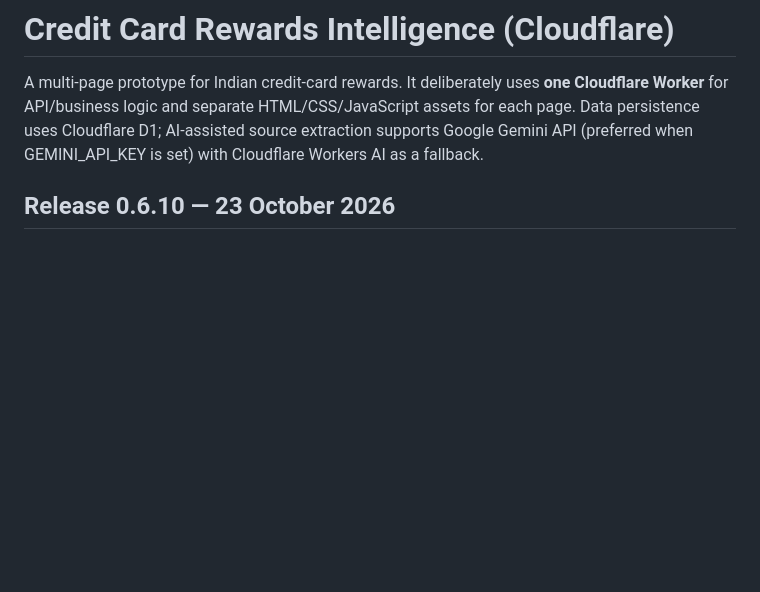
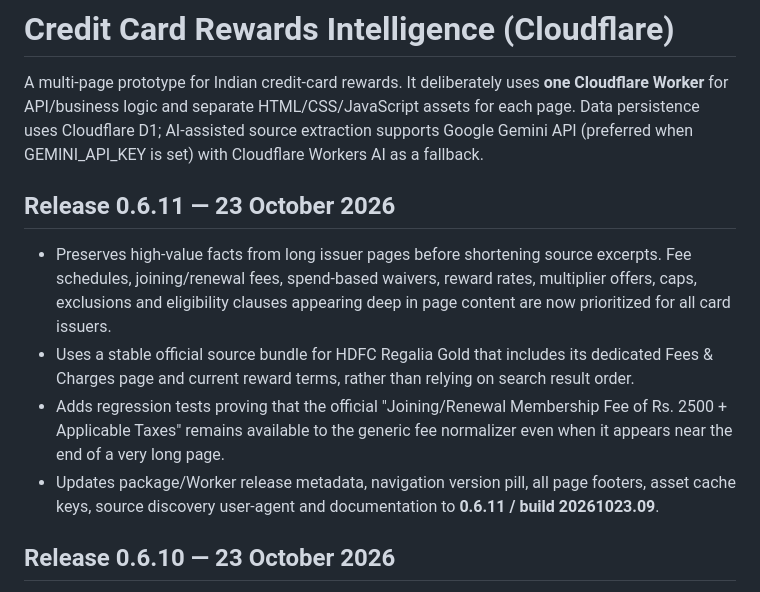
Before and after one commit to aureliusdcunha/credit-card-rewards, a Markdown page: README.md, the part around the change. GitHub-like rendering; blank space fills up the shorter version.

Commit message:
Document source-evidence prioritization release 0.6.11

```diff
--- a/README.md
+++ b/README.md
@@ -1,6 +1,13 @@
 # Credit Card Rewards Intelligence (Cloudflare)
 
 A multi-page prototype for Indian credit-card rewards. It deliberately uses **one Cloudflare Worker** for API/business logic and separate HTML/CSS/JavaScript assets for each page. Data persistence uses Cloudflare D1; AI-assisted source extraction supports Google Gemini API (preferred when GEMINI_API_KEY is set) with Cloudflare Workers AI as a fallback.
+
+## Release 0.6.11 — 23 October 2026
+
+- Preserves high-value facts from long issuer pages before shortening source excerpts. Fee schedules, joining/renewal fees, spend-based waivers, reward rates, multiplier offers, caps, exclusions and eligibility clauses appearing deep in page content are now prioritized for all card issuers.
+- Uses a stable official source bundle for HDFC Regalia Gold that includes its dedicated Fees & Charges page and current reward terms, rather than relying on search result order.
+- Adds regression tests proving that the official "Joining/Renewal Membership Fee of Rs. 2500 + Applicable Taxes" remains available to the generic fee normalizer even when it appears near the end of a very long page.
+- Updates package/Worker release metadata, navigation version pill, all page footers, asset cache keys, source discovery user-agent and documentation to **0.6.11 / build 20261023.09**.
 
 ## Release 0.6.10 — 23 October 2026
 
```
